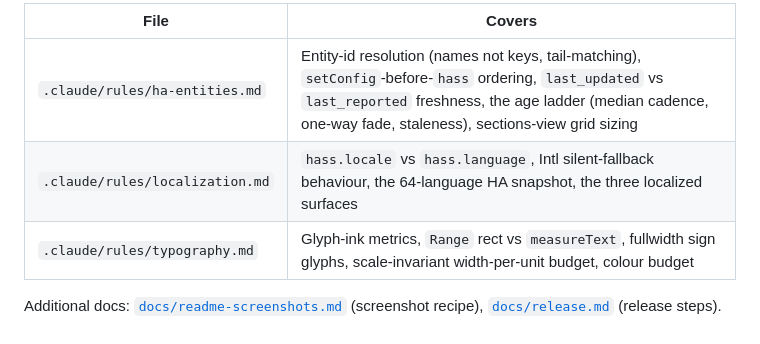
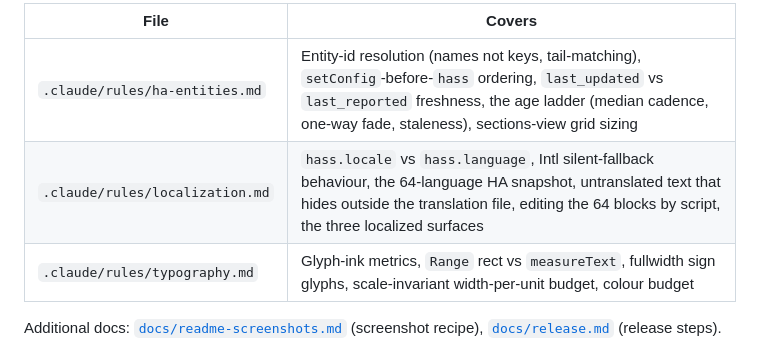
Before and after one commit to wiltodelta/homeassistant-sugartv-card, a Markdown page: CLAUDE.md, the part around the change. Drawn GitHub-style.

Commit message:
Name what localization.md covers
Co-Authored-By: Claude Fable 5.1 <noreply@anthropic.com>

```diff
--- a/CLAUDE.md
+++ b/CLAUDE.md
@@ -31,7 +31,7 @@ Topic-specific rules live in `.claude/rules/*.md` and are auto-loaded when match
 | File                            | Covers                                                                                                                                                                                                                     |
 | ------------------------------- | -------------------------------------------------------------------------------------------------------------------------------------------------------------------------------------------------------------------------- |
 | `.claude/rules/ha-entities.md`  | Entity-id resolution (names not keys, tail-matching), `setConfig`-before-`hass` ordering, `last_updated` vs `last_reported` freshness, the age ladder (median cadence, one-way fade, staleness), sections-view grid sizing |
-| `.claude/rules/localization.md` | `hass.locale` vs `hass.language`, Intl silent-fallback behaviour, the 64-language HA snapshot, the three localized surfaces                                                                                                |
+| `.claude/rules/localization.md` | `hass.locale` vs `hass.language`, Intl silent-fallback behaviour, the 64-language HA snapshot, untranslated text that hides outside the translation file, editing the 64 blocks by script, the three localized surfaces    |
 | `.claude/rules/typography.md`   | Glyph-ink metrics, `Range` rect vs `measureText`, fullwidth sign glyphs, scale-invariant width-per-unit budget, colour budget                                                                                              |
 
 Additional docs: [`docs/readme-screenshots.md`](docs/readme-screenshots.md) (screenshot recipe), [`docs/release.md`](docs/release.md) (release steps).
```
